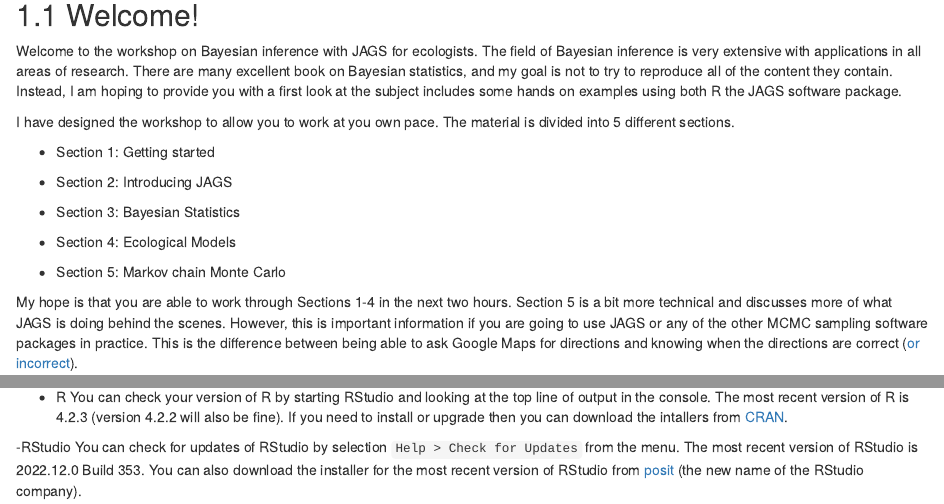
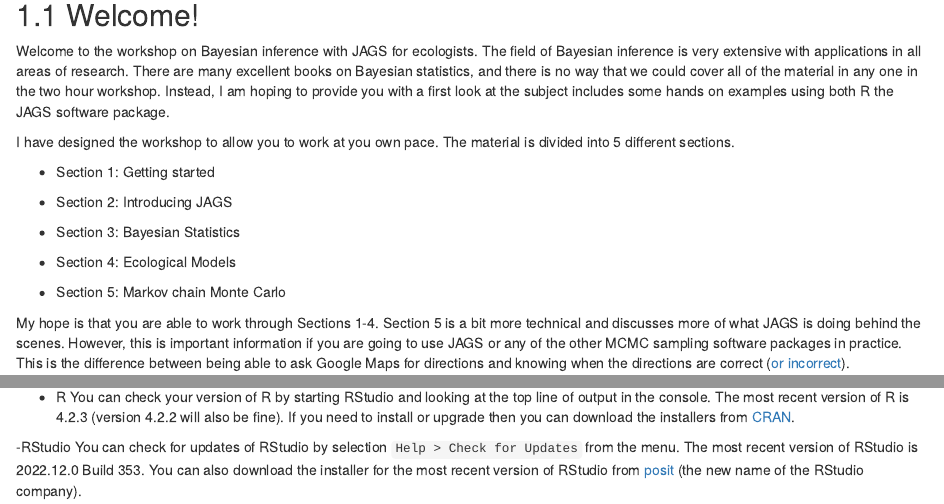
Before and after one commit to sjbonner/JAGS_for_Ecologists, an R Markdown document (01-intro.Rmd): the page in a window 1100 px wide, from 290 px down, and a second part further down, joined at a grey line. Rendered offline with R 4.5, knitr and Pandoc, with nearby package versions; drawn as R Markdown's standard HTML page in place of the format the file asks for.

Commit message:
Minor edits.

```diff
--- a/01-intro.Rmd
+++ b/01-intro.Rmd
@@ -26,7 +26,7 @@ library(coda)
 
 ## Welcome!
 
-Welcome to the workshop on Bayesian inference with JAGS for ecologists. The field of Bayesian inference is very extensive with applications in all areas of research. There are many excellent book on Bayesian statistics, and my goal is not to try to reproduce all of the content they contain. Instead, I am hoping to provide you with a first look at the subject includes some hands on examples using both R the JAGS software package.
+Welcome to the workshop on Bayesian inference with JAGS for ecologists. The field of Bayesian inference is very extensive with applications in all areas of research. There are many excellent books on Bayesian statistics, and there is no way that we could cover all of the material in any one in the two hour workshop. Instead, I am hoping to provide you with a first look at the subject includes some hands on examples using both R the JAGS software package.
 
 I have designed the workshop to allow you to work at you own pace. The material is divided into 5 different sections.
 
@@ -40,7 +40,7 @@ I have designed the workshop to allow you to work at you own pace. The material
 
 - Section 5: Markov chain Monte Carlo
 
-My hope is that you are able to work through Sections 1-4 in the next two hours. Section 5 is a bit more technical and discusses more of what JAGS is doing behind the scenes. However, this is important information if you are going to use JAGS or any of the other MCMC sampling software packages in practice. This is the difference between being able to ask Google Maps for directions and knowing when the directions are correct ([or incorrect](https://www.9news.com.au/world/google-maps-error-leads-demolition-crew-to-the-wrong-house/4b0ea550-88b7-4ca9-982f-5746c2d03027)).
+My hope is that you are able to work through Sections 1-4. Section 5 is a bit more technical and discusses more of what JAGS is doing behind the scenes. However, this is important information if you are going to use JAGS or any of the other MCMC sampling software packages in practice. This is the difference between being able to ask Google Maps for directions and knowing when the directions are correct ([or incorrect](https://www.9news.com.au/world/google-maps-error-leads-demolition-crew-to-the-wrong-house/4b0ea550-88b7-4ca9-982f-5746c2d03027)).
 
 Please don't hesitate to ask any questions.
 
@@ -53,7 +53,7 @@ Simon
 I expect that most of you will use RStudio to access R, though you are welcome to use any other development environment. If you have not installed R or RStudio then you will need to download the installers. If you have installed R or RStudio in the past then I recommend that you make sure that you are running the most recent versions.
 
 - R
-    You can check your version of R by starting RStudio and looking at the top line of output in the console. The most recent version of R is 4.2.3 (version 4.2.2 will also be fine). If you need to install or upgrade then you can download the intallers from [CRAN](https://cran.r-project.org/).
+    You can check your version of R by starting RStudio and looking at the top line of output in the console. The most recent version of R is 4.2.3 (version 4.2.2 will also be fine). If you need to install or upgrade then you can download the installers from [CRAN](https://cran.r-project.org/).
 
 -RStudio
     You can check for updates of RStudio by selection `Help > Check for Updates` from the menu. The most recent version of RStudio is 2022.12.0 Build 353. You can also download the installer for the most recent version of RStudio from [posit](https://posit.co/downloads/) (the new name of the RStudio company).
```
